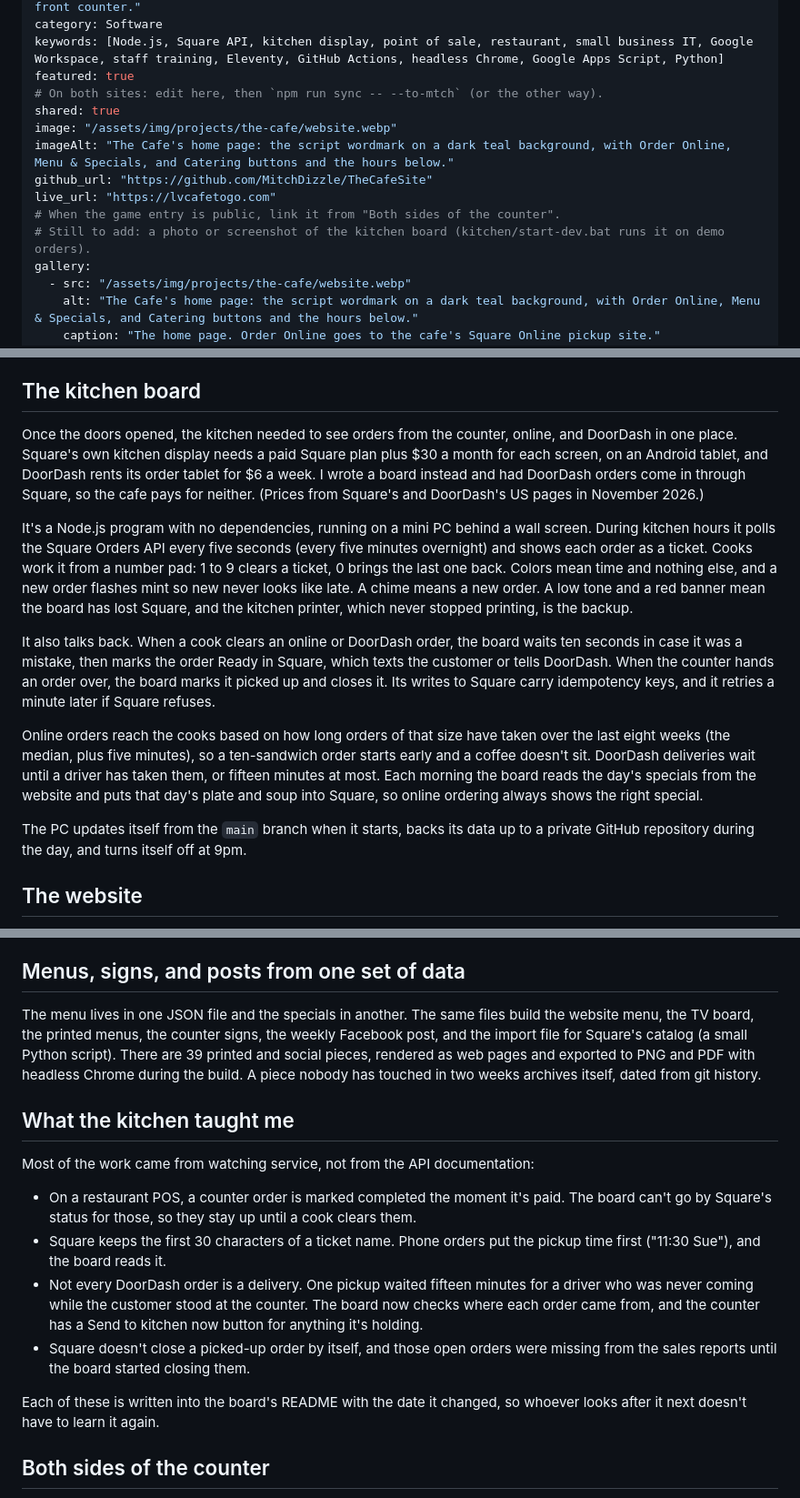
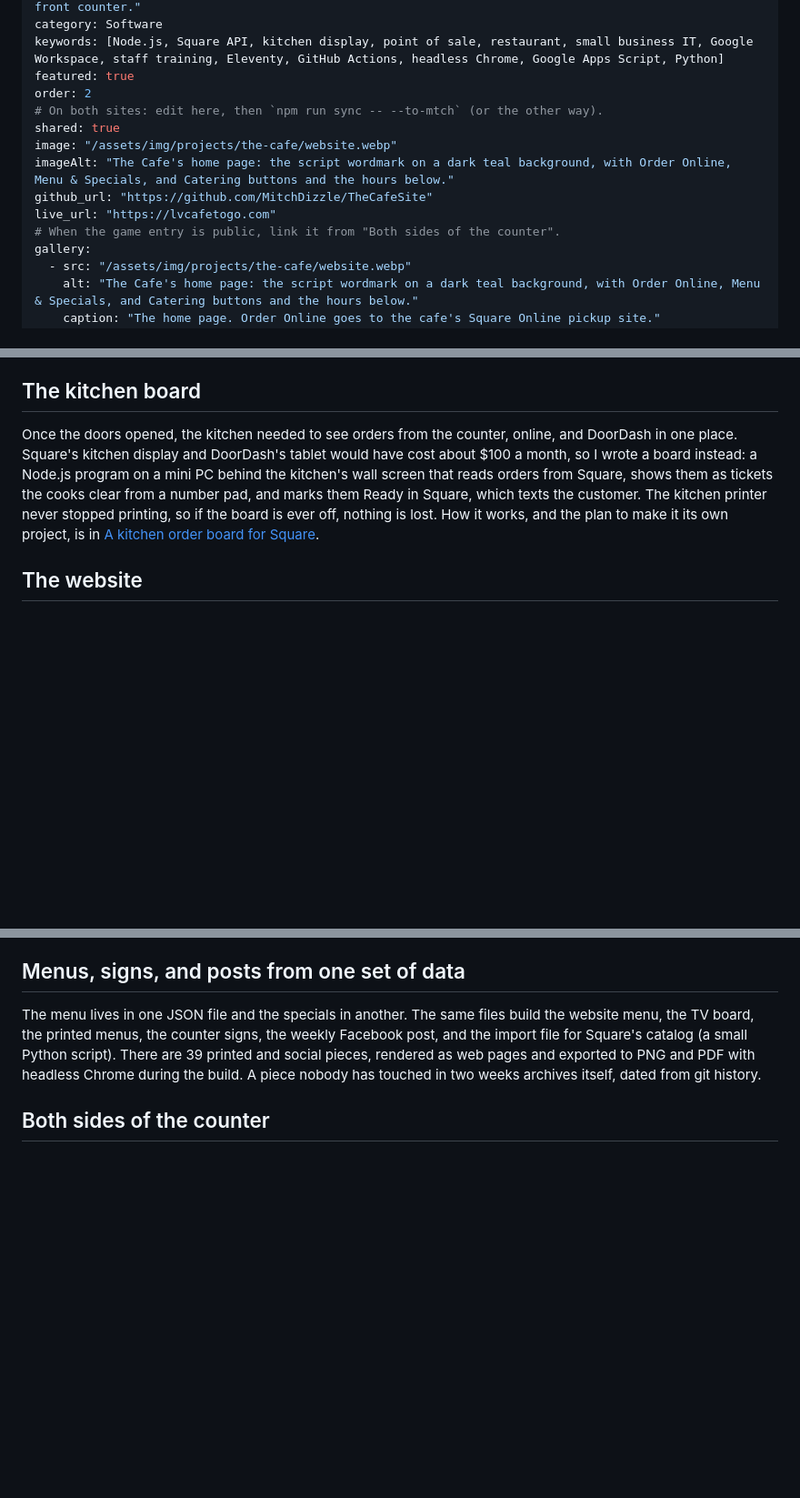
Before and after one commit to MitchDizzle/mtch.tech, a Markdown page: src/projects/the-cafe.md, 3 parts joined by grey strips. Shown at 91% size. Rendered like a GitHub page; blank space fills up the shorter version.

Commit message:
Add the kitchen board entry and link it from The Cafe
Both are synced from mitchgardner.cv (npm run sync there).

Co-Authored-By: Claude Opus 5.5 <noreply@anthropic.com>

```diff
--- a/src/projects/the-cafe.md
+++ b/src/projects/the-cafe.md
@@ -5,6 +5,7 @@ description: "Everything a Leavenworth restaurant needed to open to the public o
 category: Software
 keywords: [Node.js, Square API, kitchen display, point of sale, restaurant, small business IT, Google Workspace, staff training, Eleventy, GitHub Actions, headless Chrome, Google Apps Script, Python]
 featured: true
+order: 2
 # On both sites: edit here, then `npm run sync -- --to-mtch` (or the other way).
 shared: true
 image: "/assets/img/projects/the-cafe/website.webp"
@@ -12,7 +13,6 @@ imageAlt: "The Cafe's home page: the script wordmark on a dark teal background,
 github_url: "https://github.com/MitchDizzle/TheCafeSite"
 live_url: "https://lvcafetogo.com"
 # When the game entry is public, link it from "Both sides of the counter".
-# Still to add: a photo or screenshot of the kitchen board (kitchen/start-dev.bat runs it on demo orders).
 gallery:
   - src: "/assets/img/projects/the-cafe/website.webp"
     alt: "The Cafe's home page: the script wordmark on a dark teal background, with Order Online, Menu & Specials, and Catering buttons and the hours below."
@@ -59,15 +59,7 @@ I help run the cafe's Google Workspace, where its email and catering requests co
 
 ## The kitchen board
 
-Once the doors opened, the kitchen needed to see orders from the counter, online, and DoorDash in one place. Square's own kitchen display needs a paid Square plan plus $30 a month for each screen, on an Android tablet, and DoorDash rents its order tablet for $6 a week. I wrote a board instead and had DoorDash orders come in through Square, so the cafe pays for neither. (Prices from Square's and DoorDash's US pages in November 2026.)
-
-It's a Node.js program with no dependencies, running on a mini PC behind a wall screen. During kitchen hours it polls the Square Orders API every five seconds (every five minutes overnight) and shows each order as a ticket. Cooks work it from a number pad: 1 to 9 clears a ticket, 0 brings the last one back. Colors mean time and nothing else, and a new order flashes mint so new never looks like late. A chime means a new order. A low tone and a red banner mean the board has lost Square, and the kitchen printer, which never stopped printing, is the backup.
-
-It also talks back. When a cook clears an online or DoorDash order, the board waits ten seconds in case it was a mistake, then marks the order Ready in Square, which texts the customer or tells DoorDash. When the counter hands an order over, the board marks it picked up and closes it. Its writes to Square carry idempotency keys, and it retries a minute later if Square refuses.
-
-Online orders reach the cooks based on how long orders of that size have taken over the last eight weeks (the median, plus five minutes), so a ten-sandwich order starts early and a coffee doesn't sit. DoorDash deliveries wait until a driver has taken them, or fifteen minutes at most. Each morning the board reads the day's specials from the website and puts that day's plate and soup into Square, so online ordering always shows the right special.
-
-The PC updates itself from the `main` branch when it starts, backs its data up to a private GitHub repository during the day, and turns itself off at 9pm.
+Once the doors opened, the kitchen needed to see orders from the counter, online, and DoorDash in one place. Square's kitchen display and DoorDash's tablet would have cost about $100 a month, so I wrote a board instead: a Node.js program on a mini PC behind the kitchen's wall screen that reads orders from Square, shows them as tickets the cooks clear from a number pad, and marks them Ready in Square, which texts the customer. The kitchen printer never stopped printing, so if the board is ever off, nothing is lost. How it works, and the plan to make it its own project, is in [A kitchen order board for Square](/projects/kitchen-board/).
 
 ## The website
 
@@ -80,17 +72,6 @@ Reservations post to a Google Apps Script that keeps a Google Sheet, emails the
 ## Menus, signs, and posts from one set of data
 
 The menu lives in one JSON file and the specials in another. The same files build the website menu, the TV board, the printed menus, the counter signs, the weekly Facebook post, and the import file for Square's catalog (a small Python script). There are 39 printed and social pieces, rendered as web pages and exported to PNG and PDF with headless Chrome during the build. A piece nobody has touched in two weeks archives itself, dated from git history.
-
-## What the kitchen taught me
-
-Most of the work came from watching service, not from the API documentation:
-
-- On a restaurant POS, a counter order is marked completed the moment it's paid. The board can't go by Square's status for those, so they stay up until a cook clears them.
-- Square keeps the first 30 characters of a ticket name. Phone orders put the pickup time first ("11:30 Sue"), and the board reads it.
-- Not every DoorDash order is a delivery. One pickup waited fifteen minutes for a driver who was never coming while the customer stood at the counter. The board now checks where each order came from, and the counter has a Send to kitchen now button for anything it's holding.
-- Square doesn't close a picked-up order by itself, and those open orders were missing from the sales reports until the board started closing them.
-
-Each of these is written into the board's README with the date it changed, so whoever looks after it next doesn't have to learn it again.
 
 ## Both sides of the counter
 
```
Also changed, not shown: other parts of src/projects/the-cafe.md (+1 -1 lines), src/projects/kitchen-board.md (added, +62 -0 lines).
